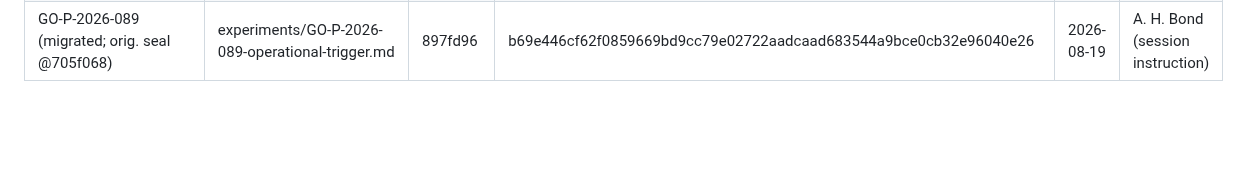
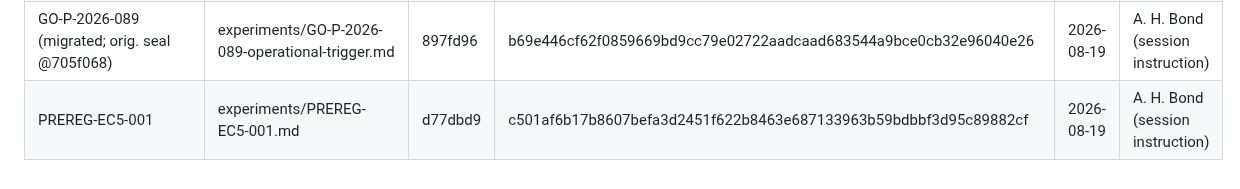
Before and after one commit to ahb-sjsu/observation-theory-campaigns, a Markdown page: experiments/SEALS.md, the part around the change. Drawn GitHub-style; blank space fills up the shorter version.

Commit message:
SEALS: ledger PREREG-EC5-001 (blob hash at d77dbd9)
Co-Authored-By: Claude Fable 5 <noreply@anthropic.com>

```diff
--- a/experiments/SEALS.md
+++ b/experiments/SEALS.md
@@ -31,3 +31,4 @@ stored in git at that commit, i.e. LF line endings). Verify with:
 | GO-P-2026-087 (migrated; orig. seal geometric-observation@63a6f56) | experiments/GO-P-2026-087-blind-recovery-scheduling.md | 897fd96 | eaf66f590d63bd2187338880fb7a066fbd99f8c97280cac3909cf8d999eb619e | 2026-08-19 | A. H. Bond (session instruction) |
 | GO-P-2026-088 (migrated; orig. seal @705f068, amendment @7e68dba) | experiments/GO-P-2026-088-consumer-flip-sensing.md | 897fd96 | d172d1aba8b2ed28409d08d213dfb4e991ffcdf535a2274a7227e9d1e1ef0335 | 2026-08-19 | A. H. Bond (session instruction) |
 | GO-P-2026-089 (migrated; orig. seal @705f068) | experiments/GO-P-2026-089-operational-trigger.md | 897fd96 | b69e446cf62f0859669bd9cc79e02722aadcaad683544a9bce0cb32e96040e26 | 2026-08-19 | A. H. Bond (session instruction) |
+| PREREG-EC5-001 | experiments/PREREG-EC5-001.md | d77dbd9 | c501af6b17b8607befa3d2451f622b8463e687133963b59bdbbf3d95c89882cf | 2026-08-19 | A. H. Bond (session instruction) |
```
